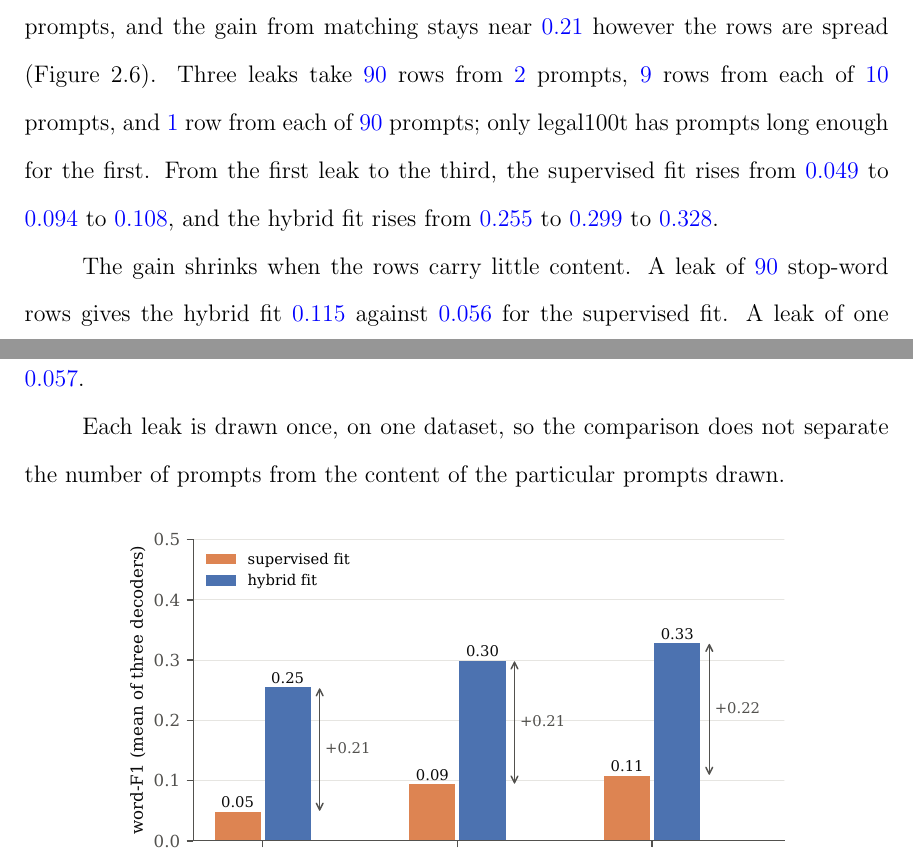
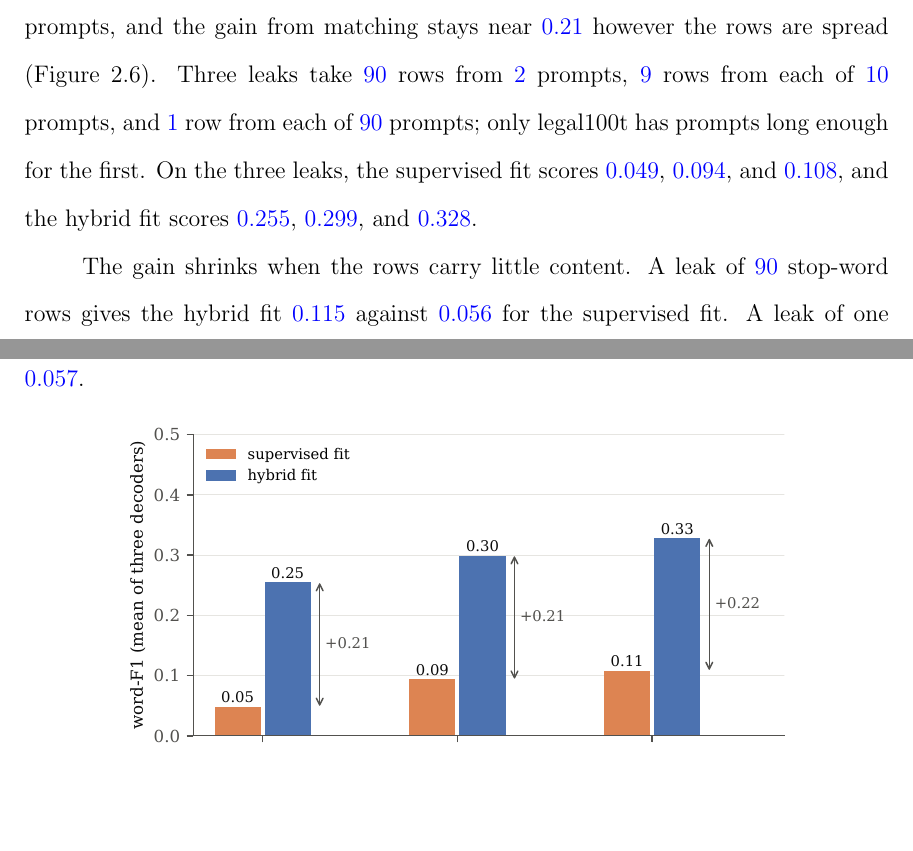
Before and after one commit to pdang468/writing_proposal_dec26, a LaTeX thesis (main.tex, which reads chapters/ch4_weak_supervised_attack/s7_where_gain_holds.tex): two parts of pages 35 and 36 of 44 before the commit and two parts of pages 35 and 36 of 43 after it, joined at a grey line, cut so that both start at the same text, the shorter picture padded with empty space. Compiled offline with pdfLaTeX.

Commit message:
ch4: section 4.7 as edited on Overleaf, source comments restored

```diff
--- a/chapters/ch4_weak_supervised_attack/s7_where_gain_holds.tex
+++ b/chapters/ch4_weak_supervised_attack/s7_where_gain_holds.tex
@@ -14,13 +14,11 @@ The result covers \vf{22} blind maps, one target model, and one dataset, and it
 
 On legal100t, a leak of \vf{90} rows yields a higher word-F1 when it is spread over more prompts, and the gain from matching stays near \vf{0.21} however the rows are spread (Figure~\ref{fig:attack:shape}).
 Three leaks take \vf{90} rows from \vf{2} prompts, \vf{9} rows from each of \vf{10} prompts, and \vf{1} row from each of \vf{90} prompts; only legal100t has prompts long enough for the first.
-From the first leak to the third, the supervised fit rises from \vf{0.049} to \vf{0.094} to \vf{0.108}, and the hybrid fit rises from \vf{0.255} to \vf{0.299} to \vf{0.328}. % src: results/legal128w/v7_2/main/mixed-w46-std-L90-composition.json seeds.1.cells (L90-random 0.3284, L90-prefix 0.2546; supervised 0.1084, 0.0487); mixed-w46-std.json seeds.1.cells (L90-span9 0.2993; supervised 0.0938)
+On the three leaks, the supervised fit scores \vf{0.049}, \vf{0.094}, and \vf{0.108}, and the hybrid fit scores \vf{0.255}, \vf{0.299}, and \vf{0.328}. % src: results/legal128w/v7_2/main/mixed-w46-std-L90-composition.json seeds.1.cells (L90-random 0.3284, L90-prefix 0.2546; supervised 0.1084, 0.0487); mixed-w46-std.json seeds.1.cells (L90-span9 0.2993; supervised 0.0938)
 
 The gain shrinks when the rows carry little content.
 A leak of \vf{90} stop-word rows gives the hybrid fit \vf{0.115} against \vf{0.056} for the supervised fit.
 A leak of one repeated word leaves both fits near their mismatched-prompt controls, at \vf{0.061} and \vf{0.057}. % src: same file, cells L90-one_word (0.0611, 0.0568; controls 0.0489, 0.0469), L90-stop (0.1149, 0.0555)
-
-Each leak is drawn once, on one dataset, so the comparison does not separate the number of prompts from the content of the particular prompts drawn.
 
 \begin{figure}[ht]
 \centering
```
Also changed, not shown: chapters/ch4_weak_supervised_attack/s7_where_gain_holds.tex (6 more changed lines).
